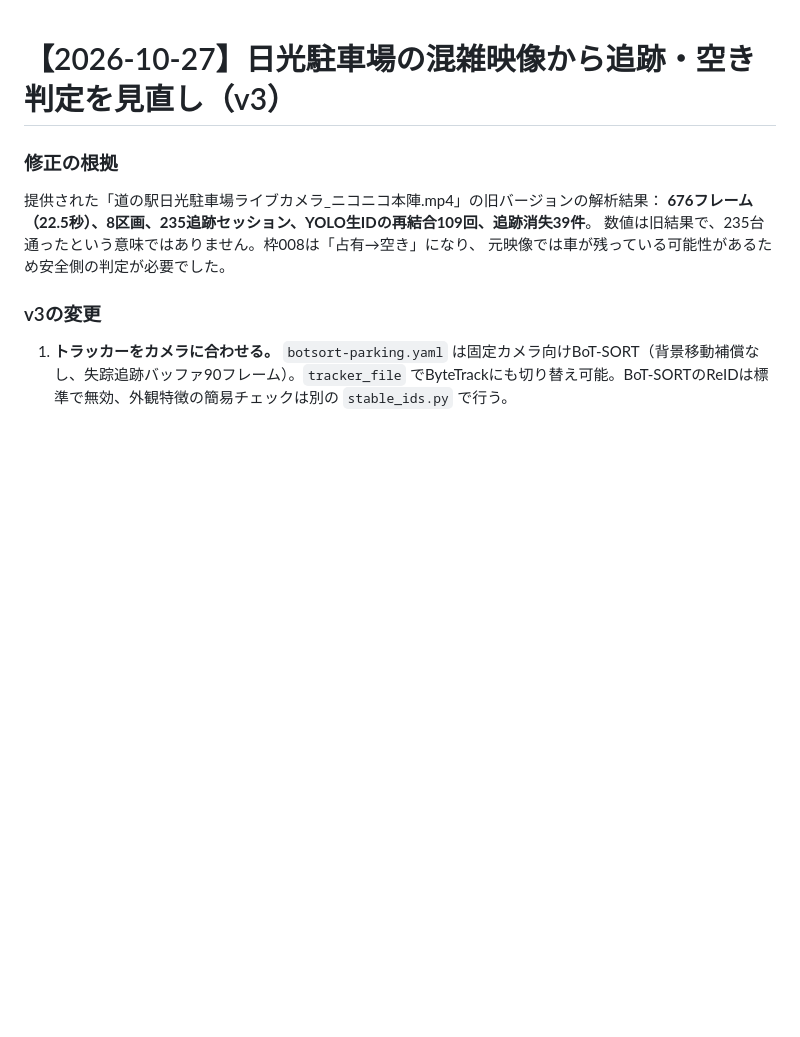
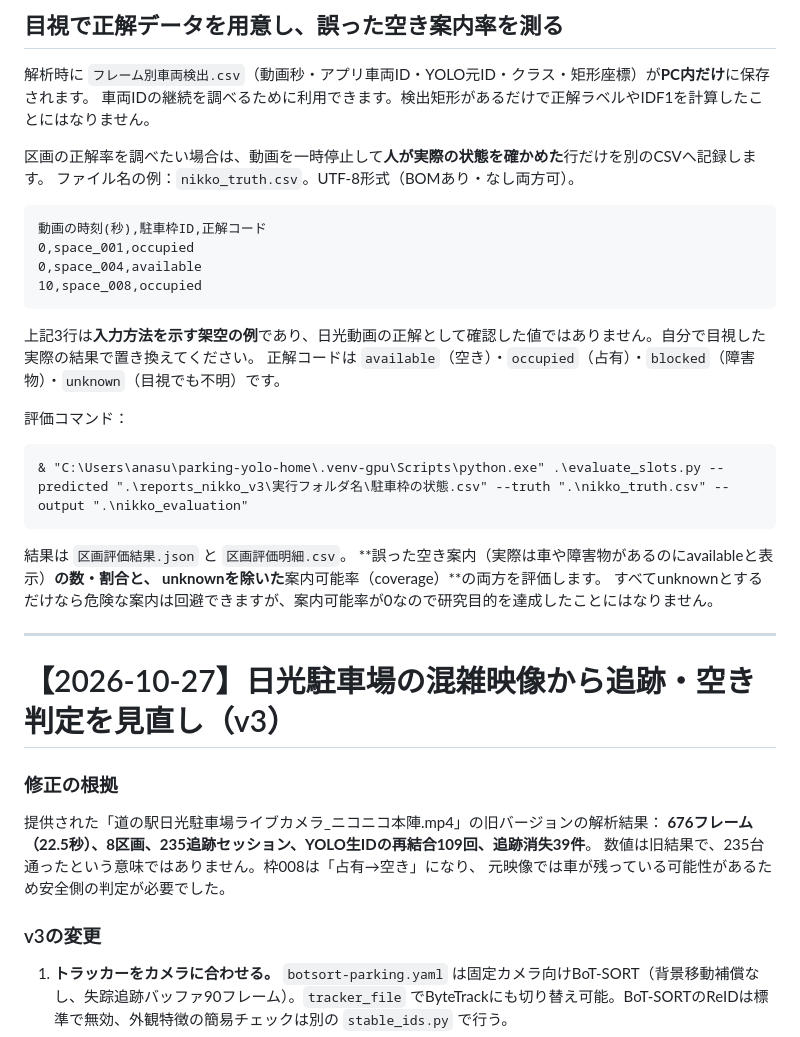
Before and after one commit to t21j075dz-alt/parking-guide-admin, a Markdown page: parking-vision/README.md, the part around the change. GitHub-like rendering; blank space fills up the shorter version.

Commit message:
docs: provide reproducible human-label evaluation and explain false-free vs coverage tradeoff

```diff
--- a/parking-vision/README.md
+++ b/parking-vision/README.md
@@ -1,3 +1,30 @@
+## 目視で正解データを用意し、誤った空き案内率を測る
+
+解析時に `フレーム別車両検出.csv`（動画秒・アプリ車両ID・YOLO元ID・クラス・矩形座標）が**PC内だけ**に保存されます。
+車両IDの継続を調べるために利用できます。検出矩形があるだけで正解ラベルやIDF1を計算したことにはなりません。
+
+区画の正解率を調べたい場合は、動画を一時停止して**人が実際の状態を確かめた**行だけを別のCSVへ記録します。
+ファイル名の例：`nikko_truth.csv`。UTF-8形式（BOMあり・なし両方可）。
+
+    動画の時刻(秒),駐車枠ID,正解コード
+    0,space_001,occupied
+    0,space_004,available
+    10,space_008,occupied
+
+上記3行は**入力方法を示す架空の例**であり、日光動画の正解として確認した値ではありません。自分で目視した実際の結果で置き換えてください。
+正解コードは `available`（空き）・`occupied`（占有）・`blocked`（障害物）・`unknown`（目視でも不明）です。
+
+評価コマンド：
+
+    & "C:\Users\anasu\parking-yolo-home\.venv-gpu\Scripts\python.exe" .\evaluate_slots.py --predicted ".\reports_nikko_v3\実行フォルダ名\駐車枠の状態.csv" --truth ".\nikko_truth.csv" --output ".\nikko_evaluation"
+
+結果は `区画評価結果.json` と `区画評価明細.csv`。
+**誤った空き案内（実際は車や障害物があるのにavailableと表示）**の数・割合と、
+unknownを除いた**案内可能率（coverage）**の両方を評価します。
+すべてunknownとするだけなら危険な案内は回避できますが、案内可能率が0なので研究目的を達成したことにはなりません。
+
+---
+
 # 【2026-10-27】日光駐車場の混雑映像から追跡・空き判定を見直し（v3）
 
 ### 修正の根拠
```
